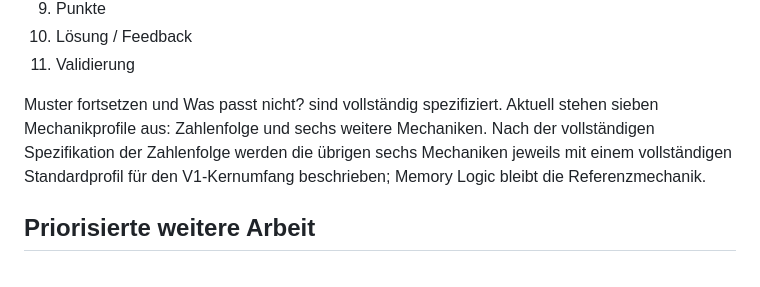
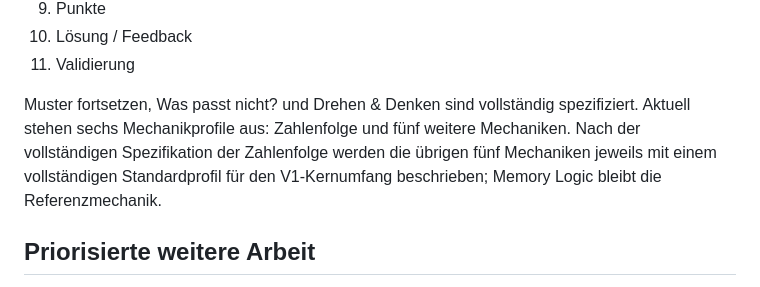
Before and after one commit to clavicarius/mind-5, a Markdown page: docs/ROADMAP.md, the part around the change. Drawn GitHub-style.

```diff
--- a/docs/ROADMAP.md
+++ b/docs/ROADMAP.md
@@ -25,7 +25,7 @@
 10. Lösung / Feedback
 11. Validierung
 
-Muster fortsetzen und Was passt nicht? sind vollständig spezifiziert. Aktuell stehen sieben Mechanikprofile aus: Zahlenfolge und sechs weitere Mechaniken. Nach der vollständigen Spezifikation der Zahlenfolge werden die übrigen sechs Mechaniken jeweils mit einem vollständigen Standardprofil für den V1-Kernumfang beschrieben; Memory Logic bleibt die Referenzmechanik.
+Muster fortsetzen, Was passt nicht? und Drehen & Denken sind vollständig spezifiziert. Aktuell stehen sechs Mechanikprofile aus: Zahlenfolge und fünf weitere Mechaniken. Nach der vollständigen Spezifikation der Zahlenfolge werden die übrigen fünf Mechaniken jeweils mit einem vollständigen Standardprofil für den V1-Kernumfang beschrieben; Memory Logic bleibt die Referenzmechanik.
 
 ## Priorisierte weitere Arbeit
 
```
Also changed, not shown: docs/GAMEPLAY_SPECIFICATION.md (+4 -0 lines), docs/profiles/mental-rotation.md (added, +80 -0 lines).
